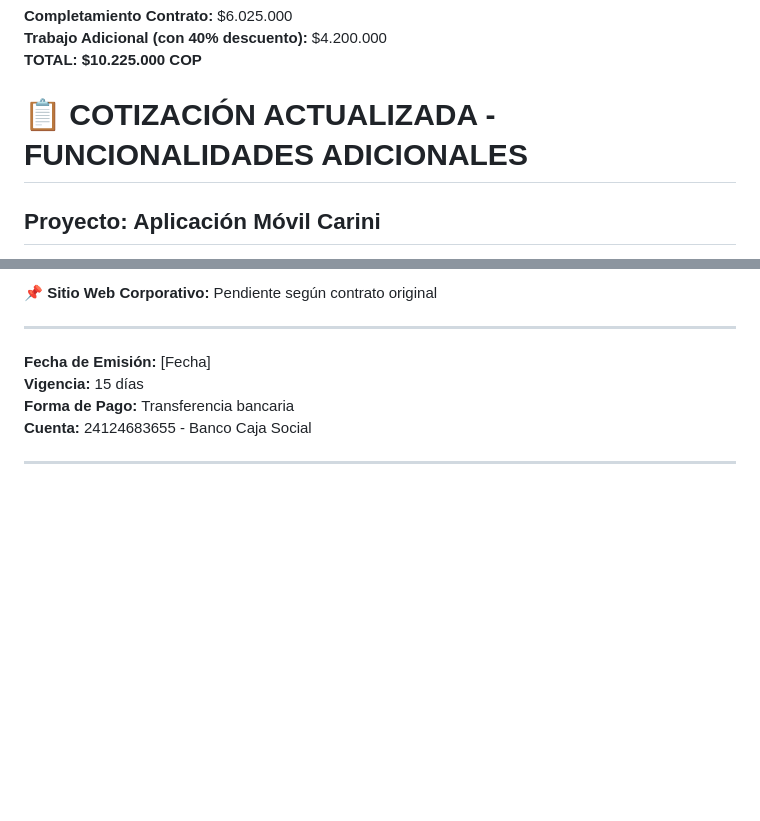
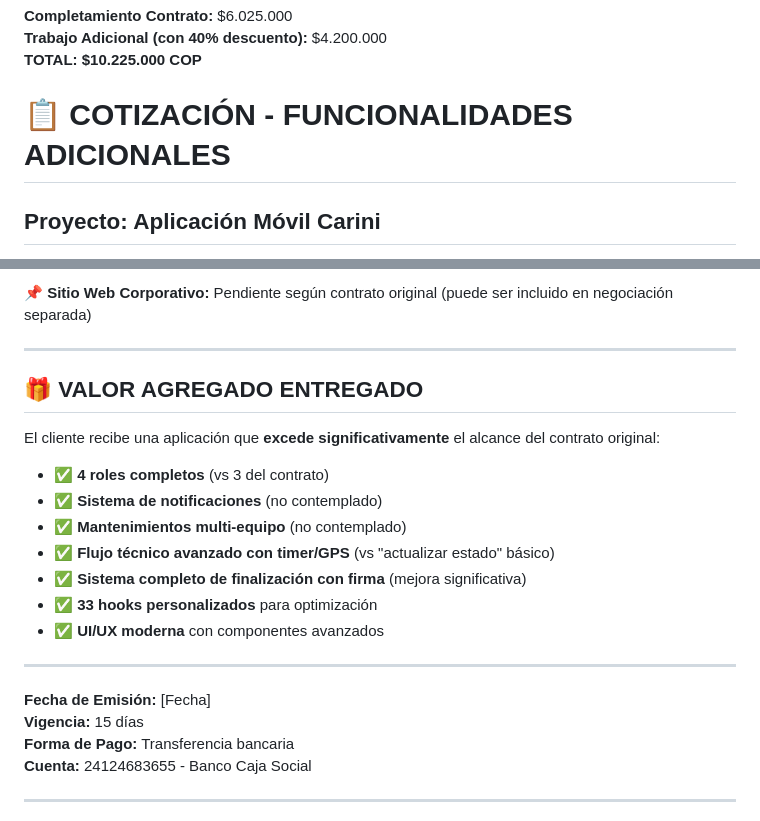
Before and after one commit to joinernix231/carini_app, a Markdown page: src/docs/Cotizacion Resumida.md, 2 parts joined by grey strips. Rendered like a GitHub page; blank space fills up the shorter version.

```diff
--- a/src/docs/Cotizacion Resumida.md
+++ b/src/docs/Cotizacion Resumida.md
@@ -34,7 +34,7 @@
 **TOTAL: $10.225.000 COP**
 
 
-# 📋 COTIZACIÓN ACTUALIZADA - FUNCIONALIDADES ADICIONALES
+# 📋 COTIZACIÓN - FUNCIONALIDADES ADICIONALES
 ## Proyecto: Aplicación Móvil Carini
 
 **Cliente:** CARINI SAS
@@ -180,5 +173,19 @@ Si el cliente requiere flexibilidad, se puede estructurar así:
 
-📌 **Sitio Web Corporativo:** Pendiente según contrato original
+📌 **Sitio Web Corporativo:** Pendiente según contrato original (puede ser incluido en negociación separada)
+
+---
+
+## 🎁 VALOR AGREGADO ENTREGADO
+
+El cliente recibe una aplicación que **excede significativamente** el alcance del contrato original:
+
+- ✅ **4 roles completos** (vs 3 del contrato)
+- ✅ **Sistema de notificaciones** (no contemplado)
+- ✅ **Mantenimientos multi-equipo** (no contemplado)
+- ✅ **Flujo técnico avanzado con timer/GPS** (vs "actualizar estado" básico)
+- ✅ **Sistema completo de finalización con firma** (mejora significativa)
+- ✅ **33 hooks personalizados** para optimización
+- ✅ **UI/UX moderna** con componentes avanzados
 
 ---
 
```
Also changed, not shown: other parts of src/docs/Cotizacion Resumida.md (+45 -52 lines).
